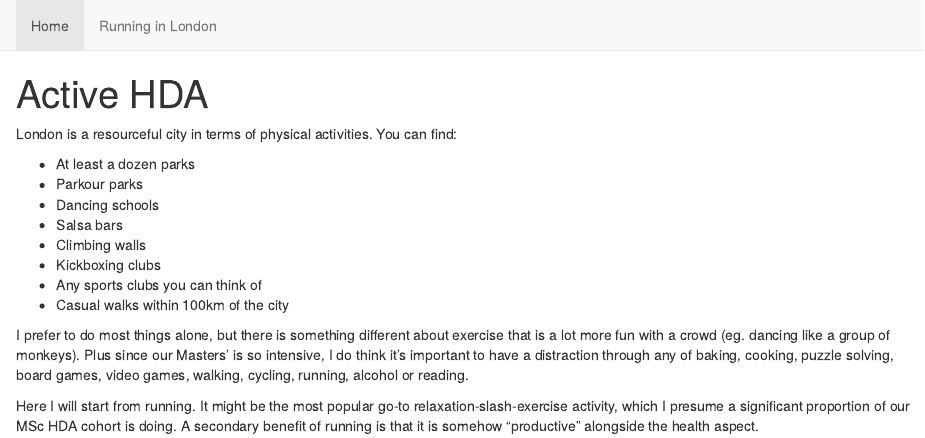
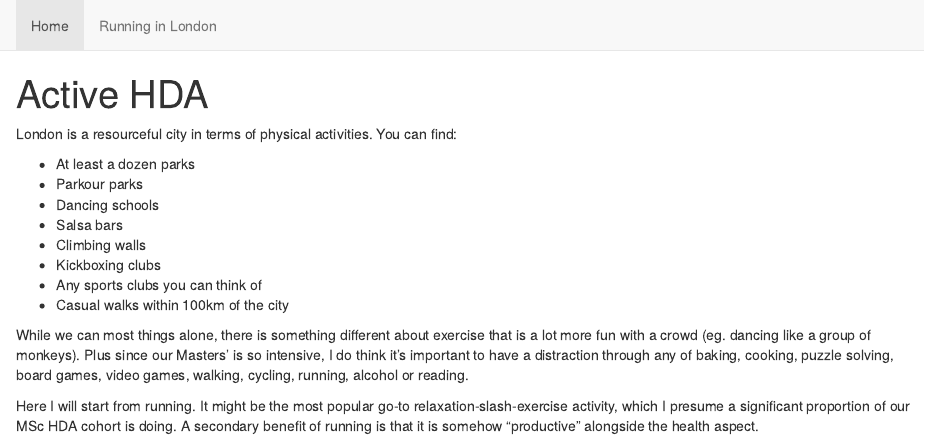
Before and after one commit to xinzhao13/ActiveHDA, an R Markdown document (Index.Rmd): the page in a window 1100 px wide, from its top. The pictures show the output file Index.html that the author committed with the source, opened offline; library style sheets and scripts come from the installed R packages.

Commit message:
Changes 12/19

```diff
--- a/Index.Rmd
+++ b/Index.Rmd
@@ -16,6 +16,6 @@
 * Any sports clubs you can think of
 * Casual walks within 100km of the city
 
-I prefer to do most things alone, but there is something different about exercise that is a lot more fun with a crowd (eg. dancing like a group of monkeys). Plus since our Masters' is so intensive, I do think it's important to have a distraction through any of baking, cooking, puzzle solving, board games, video games, walking, cycling, running, alcohol or reading.
+While we can most things alone, there is something different about exercise that is a lot more fun with a crowd (eg. dancing like a group of monkeys). Plus since our Masters' is so intensive, I do think it's important to have a distraction through any of baking, cooking, puzzle solving, board games, video games, walking, cycling, running, alcohol or reading.
 
 Here I will start from running. It might be the most popular go-to relaxation-slash-exercise activity, which I presume a significant proportion of our MSc HDA cohort is doing. A secondary benefit of running is that it is somehow "productive" alongside the health aspect.
```
Also changed, not shown: Index.html.
